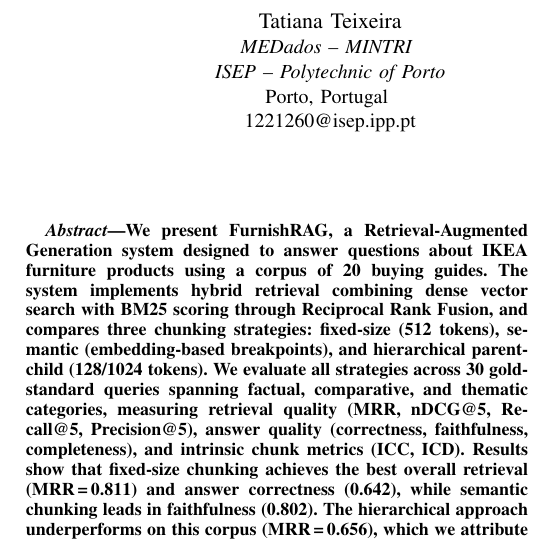
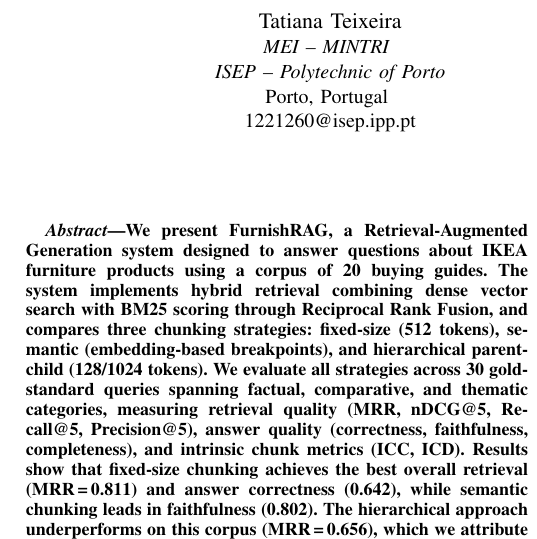
Before and after one commit to Pacheco26/rag-assignment-ikea-tt-rop, a LaTeX paper (report/report.tex): part of one column of page 1 of 7, cut so that both start at the same text. Compiled offline with pdfLaTeX; a missing font is replaced by an installed copy or a similar font; a LaTeX package or settings file that is missing is left out.

Commit message:
corrigir nome do curso de MEDados para MEI

```diff
--- a/report/report.tex
+++ b/report/report.tex
@@ -20,13 +20,13 @@
 
 \author{
 \IEEEauthorblockN{Tatiana Teixeira}
-\IEEEauthorblockA{\textit{MEDados -- MINTRI} \\
+\IEEEauthorblockA{\textit{MEI -- MINTRI} \\
 \textit{ISEP -- Polytechnic of Porto}\\
 Porto, Portugal \\
 1221260@isep.ipp.pt}
 \and
 \IEEEauthorblockN{Rodrigo Pacheco}
-\IEEEauthorblockA{\textit{MEDados -- MINTRI} \\
+\IEEEauthorblockA{\textit{MEI -- MINTRI} \\
 \textit{ISEP -- Polytechnic of Porto}\\
 Porto, Portugal \\
 1221900@isep.ipp.pt}
```
Also changed, not shown: 1 other file.
